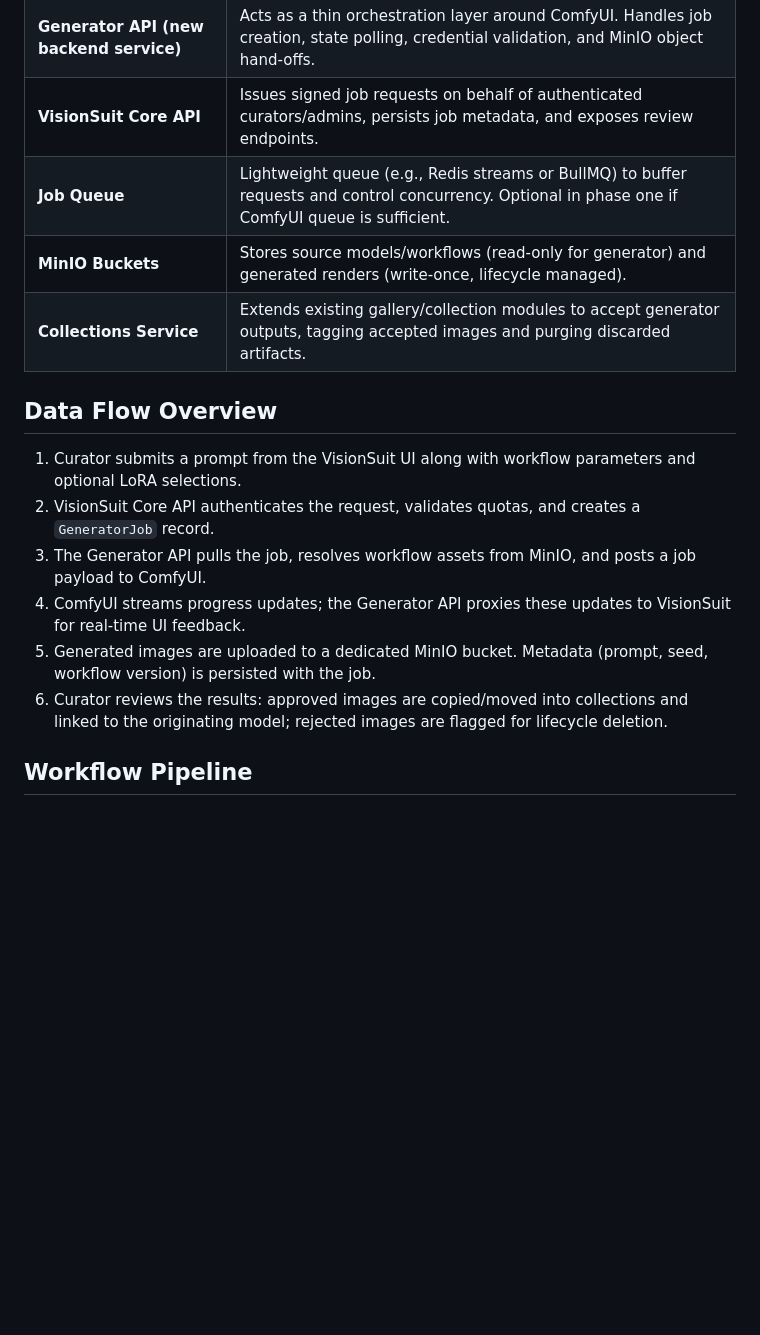
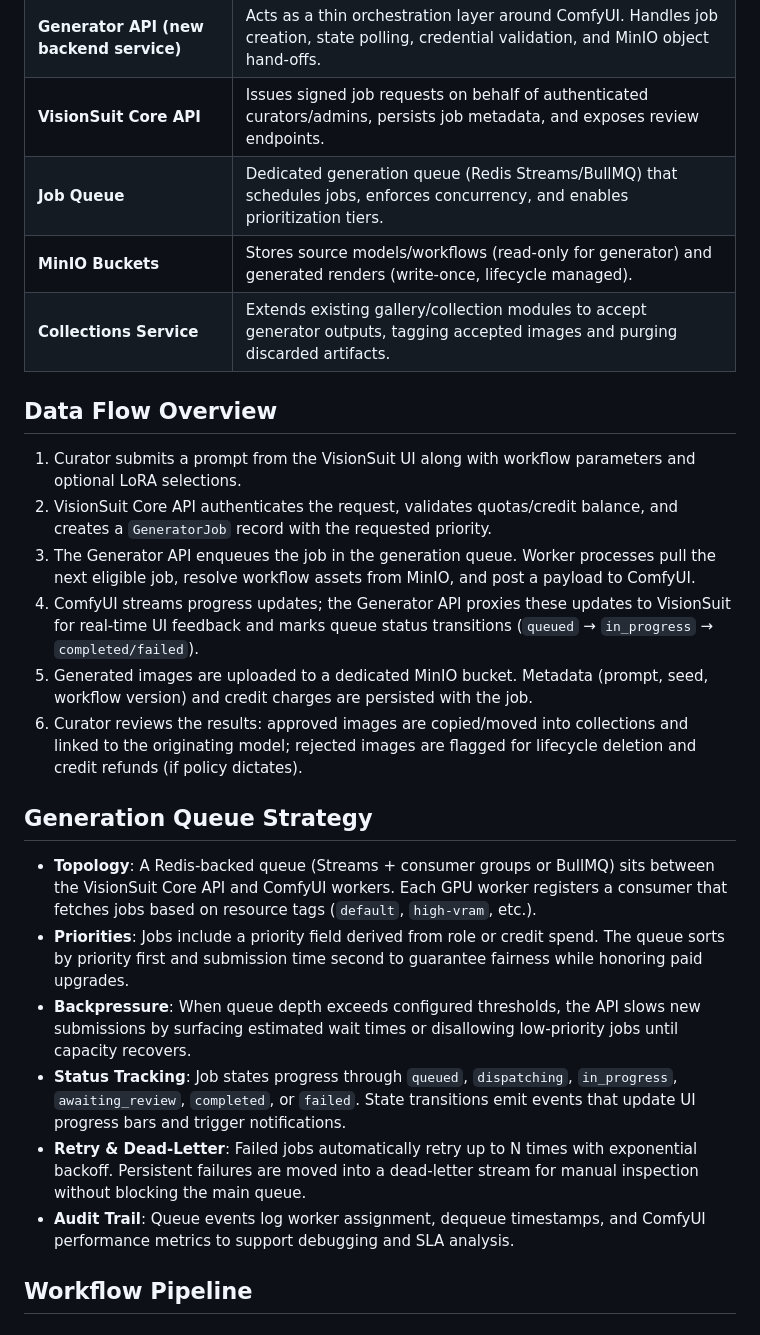
Before and after one commit to AsaTyr2018/VisionSuit, a Markdown page: docs/on-site-image-generator-plan.md, the part around one of its changes. GitHub-like rendering; blank space fills up the shorter version.

```diff
--- a/docs/on-site-image-generator-plan.md
+++ b/docs/on-site-image-generator-plan.md
@@ -15,17 +15,25 @@ The on-site image generator introduces an internal rendering service that runs [
 | **ComfyUI Headless Node** | Runs the ComfyUI server in API-only mode, loads workflow JSON graphs, and executes queued prompt jobs.
 | **Generator API (new backend service)** | Acts as a thin orchestration layer around ComfyUI. Handles job creation, state polling, credential validation, and MinIO object hand-offs.
 | **VisionSuit Core API** | Issues signed job requests on behalf of authenticated curators/admins, persists job metadata, and exposes review endpoints.
-| **Job Queue** | Lightweight queue (e.g., Redis streams or BullMQ) to buffer requests and control concurrency. Optional in phase one if ComfyUI queue is sufficient.
+| **Job Queue** | Dedicated generation queue (Redis Streams/BullMQ) that schedules jobs, enforces concurrency, and enables prioritization tiers.
 | **MinIO Buckets** | Stores source models/workflows (read-only for generator) and generated renders (write-once, lifecycle managed).
 | **Collections Service** | Extends existing gallery/collection modules to accept generator outputs, tagging accepted images and purging discarded artifacts.
 
 ## Data Flow Overview
 1. Curator submits a prompt from the VisionSuit UI along with workflow parameters and optional LoRA selections.
-2. VisionSuit Core API authenticates the request, validates quotas, and creates a `GeneratorJob` record.
-3. The Generator API pulls the job, resolves workflow assets from MinIO, and posts a job payload to ComfyUI.
-4. ComfyUI streams progress updates; the Generator API proxies these updates to VisionSuit for real-time UI feedback.
-5. Generated images are uploaded to a dedicated MinIO bucket. Metadata (prompt, seed, workflow version) is persisted with the job.
-6. Curator reviews the results: approved images are copied/moved into collections and linked to the originating model; rejected images are flagged for lifecycle deletion.
+2. VisionSuit Core API authenticates the request, validates quotas/credit balance, and creates a `GeneratorJob` record with the requested priority.
+3. The Generator API enqueues the job in the generation queue. Worker processes pull the next eligible job, resolve workflow assets from MinIO, and post a payload to ComfyUI.
+4. ComfyUI streams progress updates; the Generator API proxies these updates to VisionSuit for real-time UI feedback and marks queue status transitions (`queued` → `in_progress` → `completed/failed`).
+5. Generated images are uploaded to a dedicated MinIO bucket. Metadata (prompt, seed, workflow version) and credit charges are persisted with the job.
+6. Curator reviews the results: approved images are copied/moved into collections and linked to the originating model; rejected images are flagged for lifecycle deletion and credit refunds (if policy dictates).
+
+## Generation Queue Strategy
+- **Topology**: A Redis-backed queue (Streams + consumer groups or BullMQ) sits between the VisionSuit Core API and ComfyUI workers. Each GPU worker registers a consumer that fetches jobs based on resource tags (`default`, `high-vram`, etc.).
+- **Priorities**: Jobs include a priority field derived from role or credit spend. The queue sorts by priority first and submission time second to guarantee fairness while honoring paid upgrades.
+- **Backpressure**: When queue depth exceeds configured thresholds, the API slows new submissions by surfacing estimated wait times or disallowing low-priority jobs until capacity recovers.
+- **Status Tracking**: Job states progress through `queued`, `dispatching`, `in_progress`, `awaiting_review`, `completed`, or `failed`. State transitions emit events that update UI progress bars and trigger notifications.
+- **Retry & Dead-Letter**: Failed jobs automatically retry up to N times with exponential backoff. Persistent failures are moved into a dead-letter stream for manual inspection without blocking the main queue.
+- **Audit Trail**: Queue events log worker assignment, dequeue timestamps, and ComfyUI performance metrics to support debugging and SLA analysis.
 
 ## Workflow Pipeline
 ### 1. Submission
```
Also changed, not shown: other parts of docs/on-site-image-generator-plan.md (+32 -17 lines), ChangeLog/changelog.md (+5 -0 lines).
